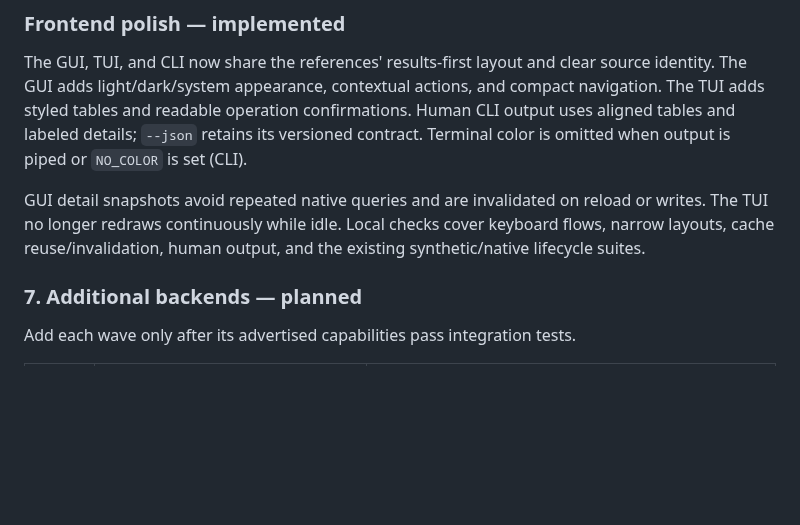
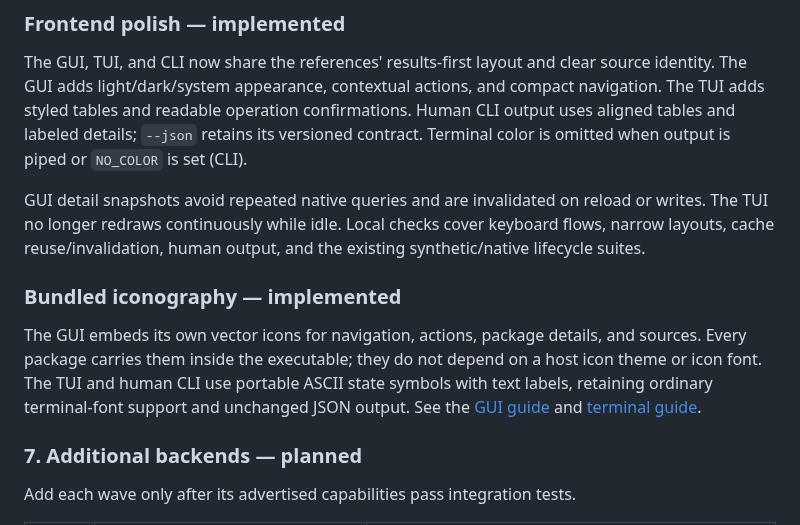
Before and after one commit to astrovm/PkgDeck, a Markdown page: README.md, the part around the change. Rendered like a GitHub page; blank space fills up the shorter version.

Commit message:
Bundle GUI vector icons and add portable terminal status symbols (#12)

```diff
--- a/README.md
+++ b/README.md
@@ -209,6 +209,15 @@ GUI detail snapshots avoid repeated native queries and are invalidated on reload
 or writes. The TUI no longer redraws continuously while idle. Local checks cover
 keyboard flows, narrow layouts, cache reuse/invalidation, human output, and the
 existing synthetic/native lifecycle suites.
+
+### Bundled iconography — implemented
+
+The GUI embeds its own vector icons for navigation, actions, package details, and
+sources. Every package carries them inside the executable; they do not depend on
+a host icon theme or icon font. The TUI and human CLI use portable ASCII state
+symbols with text labels, retaining ordinary terminal-font support and unchanged
+JSON output. See the [GUI guide](docs/gui.md#bundled-icons) and
+[terminal guide](docs/tui.md#portable-status-symbols).
 
 ### 7. Additional backends — planned
 
```
Also changed, not shown: docs/gui.md (+15 -0 lines), docs/tui.md (+8 -0 lines), docs/screenshots/pkd-cli-live.png, docs/screenshots/pkd-tui-live.png, docs/screenshots/pkgdeck-gui-compact-live.png, docs/screenshots/pkgdeck-gui-light-live.png, docs/screenshots/pkgdeck-gui-live.png, 8 other files.
